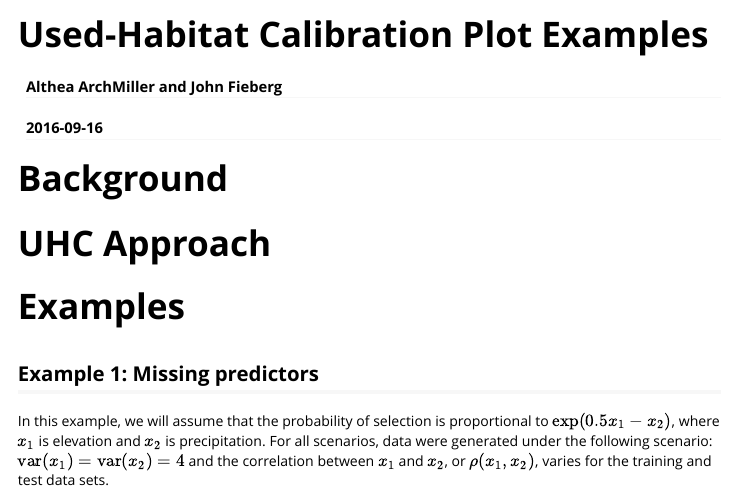
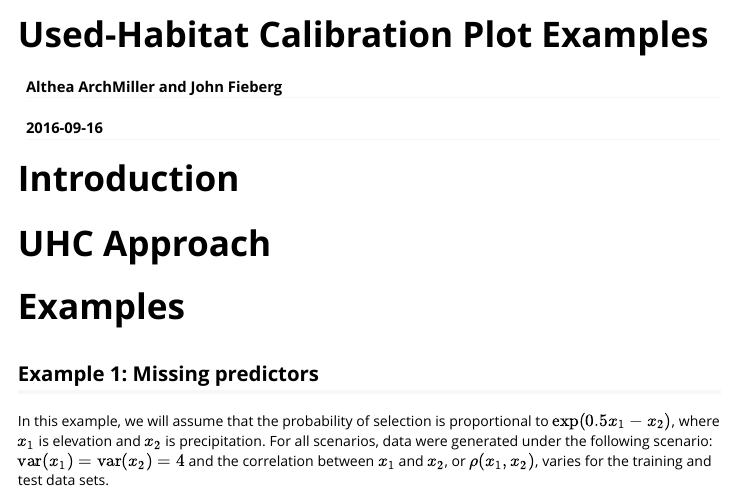
Before and after one commit to aaarcher-usgs/uhcplots, an R Markdown document (vignettes/UHC-plot-examples.Rmd): the page in a window 1100 px wide, from its top. Rendered offline with R 4.5, knitr and Pandoc, with nearby package versions.

Commit message:
Update vignette
Changed 'Background' to 'Introduction'

```diff
--- a/vignettes/UHC-plot-examples.Rmd
+++ b/vignettes/UHC-plot-examples.Rmd
@@ -9,7 +9,7 @@ vignette: >
   %\VignetteEncoding{UTF-8}
 ---
 
-# Background
+# Introduction
 
 # UHC Approach
 
```
